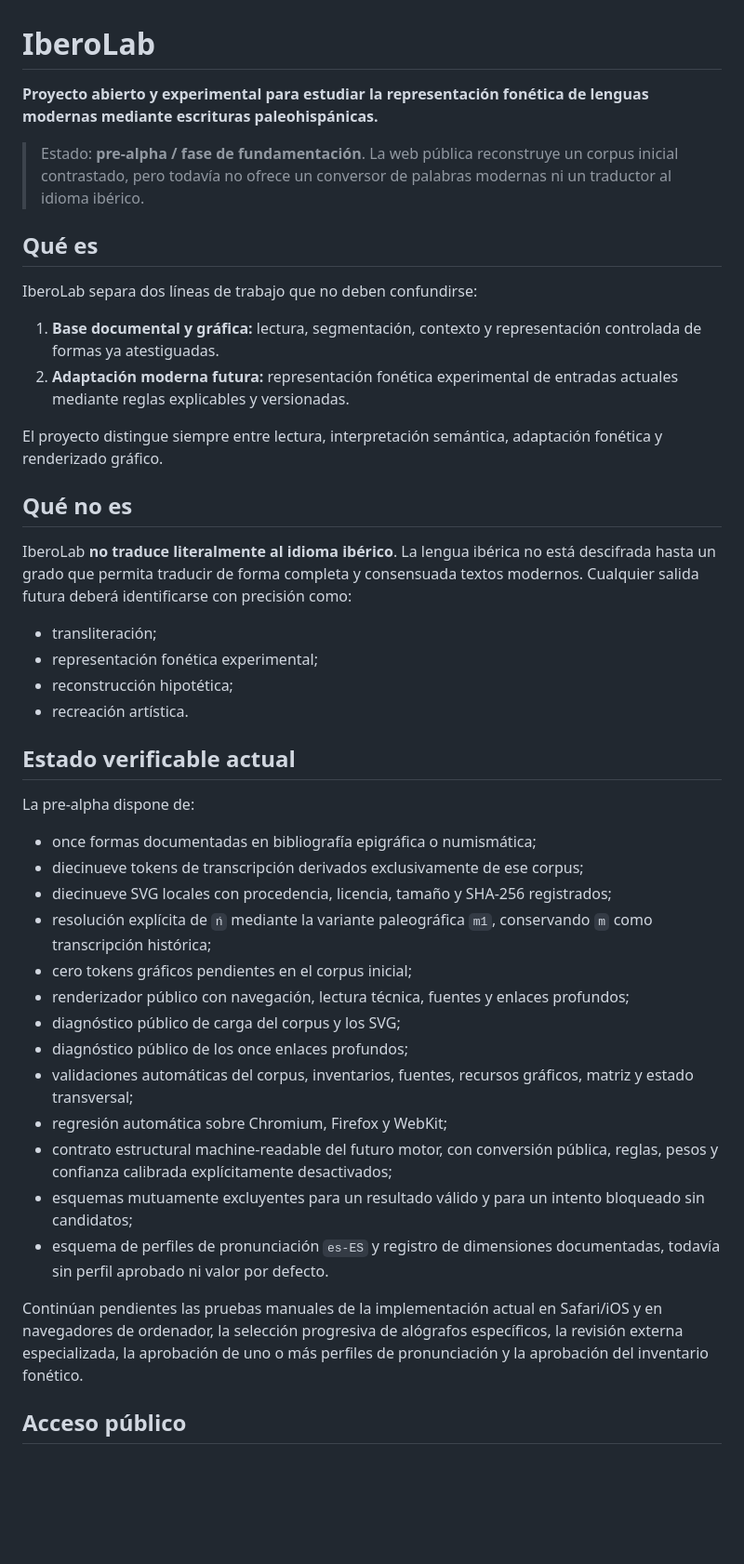
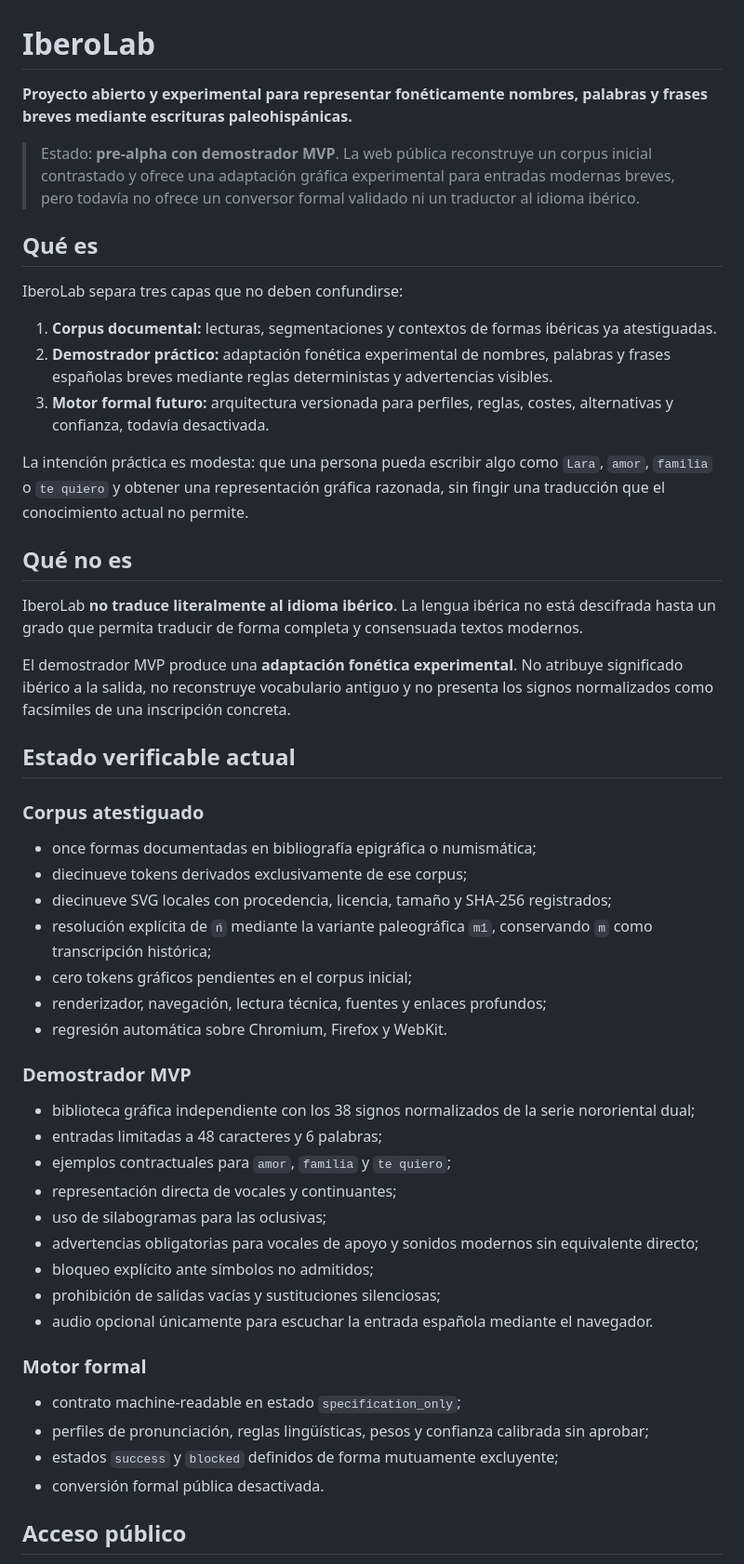
Before and after one commit to iberolab-es/IberoLab, a Markdown page: README.md, the part around one of its changes. Shown at 93% size. Drawn GitHub-style; blank space fills up the shorter version.

Commit message:
Reorientar el estado público hacia un MVP útil y limitado

```diff
--- a/README.md
+++ b/README.md
@@ -1,46 +1,55 @@
 # IberoLab
 
-**Proyecto abierto y experimental para estudiar la representación fonética de lenguas modernas mediante escrituras paleohispánicas.**
+**Proyecto abierto y experimental para representar fonéticamente nombres, palabras y frases breves mediante escrituras paleohispánicas.**
 
-> Estado: **pre-alpha / fase de fundamentación**. La web pública reconstruye un corpus inicial contrastado, pero todavía no ofrece un conversor de palabras modernas ni un traductor al idioma ibérico.
+> Estado: **pre-alpha con demostrador MVP**. La web pública reconstruye un corpus inicial contrastado y ofrece una adaptación gráfica experimental para entradas modernas breves, pero todavía no ofrece un conversor formal validado ni un traductor al idioma ibérico.
 
 ## Qué es
 
-IberoLab separa dos líneas de trabajo que no deben confundirse:
+IberoLab separa tres capas que no deben confundirse:
 
-1. **Base documental y gráfica:** lectura, segmentación, contexto y representación controlada de formas ya atestiguadas.
-2. **Adaptación moderna futura:** representación fonética experimental de entradas actuales mediante reglas explicables y versionadas.
+1. **Corpus documental:** lecturas, segmentaciones y contextos de formas ibéricas ya atestiguadas.
+2. **Demostrador práctico:** adaptación fonética experimental de nombres, palabras y frases españolas breves mediante reglas deterministas y advertencias visibles.
+3. **Motor formal futuro:** arquitectura versionada para perfiles, reglas, costes, alternativas y confianza, todavía desactivada.
 
-El proyecto distingue siempre entre lectura, interpretación semántica, adaptación fonética y renderizado gráfico.
+La intención práctica es modesta: que una persona pueda escribir algo como `Lara`, `amor`, `familia` o `te quiero` y obtener una representación gráfica razonada, sin fingir una traducción que el conocimiento actual no permite.
 
 ## Qué no es
 
-IberoLab **no traduce literalmente al idioma ibérico**. La lengua ibérica no está descifrada hasta un grado que permita traducir de forma completa y consensuada textos modernos. Cualquier salida futura deberá identificarse con precisión como:
+IberoLab **no traduce literalmente al idioma ibérico**. La lengua ibérica no está descifrada hasta un grado que permita traducir de forma completa y consensuada textos modernos.
 
-- transliteración;
-- representación fonética experimental;
-- reconstrucción hipotética;
-- recreación artística.
+El demostrador MVP produce una **adaptación fonética experimental**. No atribuye significado ibérico a la salida, no reconstruye vocabulario antiguo y no presenta los signos normalizados como facsímiles de una inscripción concreta.
 
 ## Estado verificable actual
 
-La pre-alpha dispone de:
+### Corpus atestiguado
 
 - once formas documentadas en bibliografía epigráfica o numismática;
-- diecinueve tokens de transcripción derivados exclusivamente de ese corpus;
+- diecinueve tokens derivados exclusivamente de ese corpus;
 - diecinueve SVG locales con procedencia, licencia, tamaño y SHA-256 registrados;
 - resolución explícita de `ń` mediante la variante paleográfica `m1`, conservando `m` como transcripción histórica;
 - cero tokens gráficos pendientes en el corpus inicial;
-- renderizador público con navegación, lectura técnica, fuentes y enlaces profundos;
-- diagnóstico público de carga del corpus y los SVG;
-- diagnóstico público de los once enlaces profundos;
-- validaciones automáticas del corpus, inventarios, fuentes, recursos gráficos, matriz y estado transversal;
-- regresión automática sobre Chromium, Firefox y WebKit;
-- contrato estructural machine-readable del futuro motor, con conversión pública, reglas, pesos y confianza calibrada explícitamente desactivados;
-- esquemas mutuamente excluyentes para un resultado válido y para un intento bloqueado sin candidatos;
-- esquema de perfiles de pronunciación `es-ES` y registro de dimensiones documentadas, todavía sin perfil aprobado ni valor por defecto.
+- renderizador, navegación, lectura técnica, fuentes y enlaces profundos;
+- regresión automática sobre Chromium, Firefox y WebKit.
 
-Continúan pendientes las pruebas manuales de la implementación actual en Safari/iOS y en navegadores de ordenador, la selección progresiva de alógrafos específicos, la revisión externa especializada, la aprobación de uno o más perfiles de pronunciación y la aprobación del inventario fonético.
+### Demostrador MVP
+
+- biblioteca gráfica independiente con los 38 signos normalizados de la serie nororiental dual;
+- entradas limitadas a 48 caracteres y 6 palabras;
+- ejemplos contractuales para `amor`, `familia` y `te quiero`;
+- representación directa de vocales y continuantes;
+- uso de silabogramas para las oclusivas;
+- advertencias obligatorias para vocales de apoyo y sonidos modernos sin equivalente directo;
+- bloqueo explícito ante símbolos no admitidos;
+- prohibición de salidas vacías y sustituciones silenciosas;
+- audio opcional únicamente para escuchar la entrada española mediante el navegador.
+
+### Motor formal
+
+- contrato machine-readable en estado `specification_only`;
+- perfiles de pronunciación, reglas lingüísticas, pesos y confianza calibrada sin aprobar;
+- estados `success` y `blocked` definidos de forma mutuamente excluyente;
+- conversión formal pública desactivada.
 
 ## Acceso público
 
```
Also changed, not shown: other parts of README.md (+32 -18 lines).
